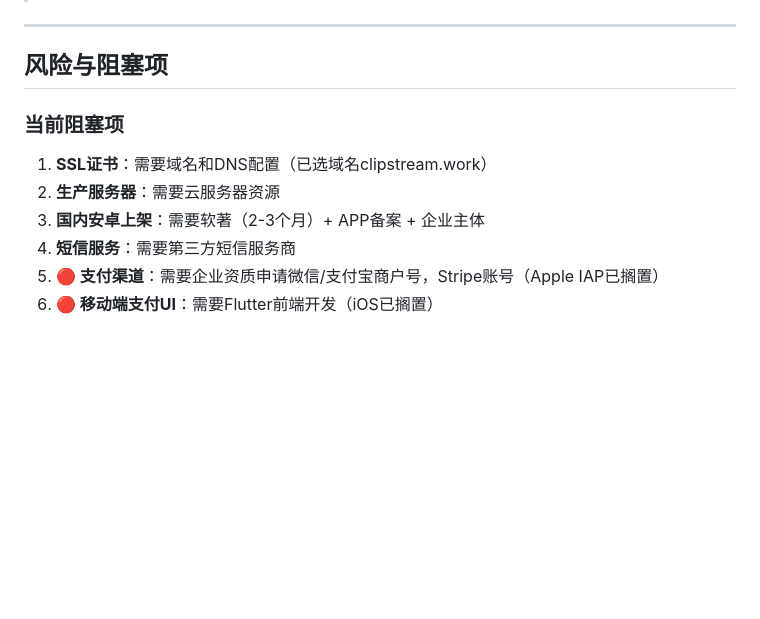
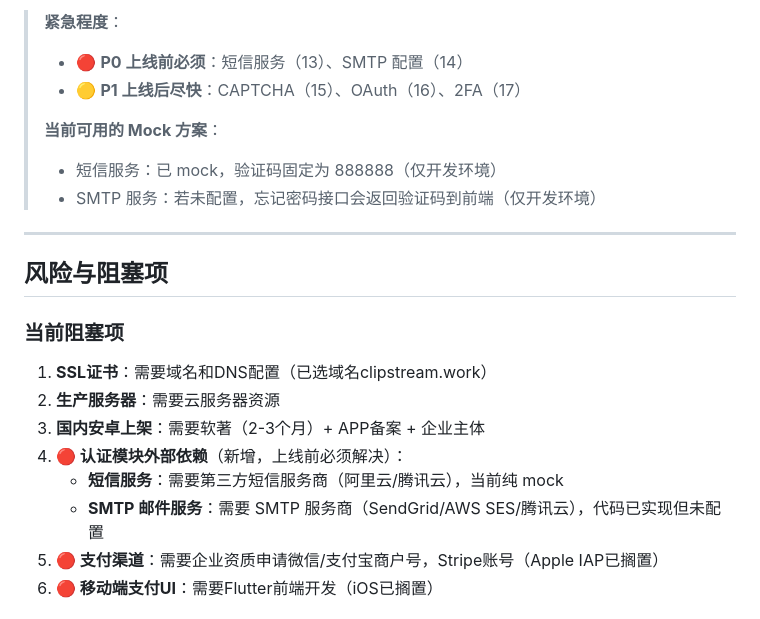
Before and after one commit to CarlosShao/ClipSync, a Markdown page: docs/production-roadmap.md, the part around one of its changes. GitHub-like rendering; blank space fills up the shorter version.

```diff
--- a/docs/production-roadmap.md
+++ b/docs/production-roadmap.md
@@ -912,3 +942,10 @@ ClipSync 的核心差异化应该是以下 4 点，所有开发工作围绕这 4
+> **紧急程度**：
+> - 🔴 **P0 上线前必须**：短信服务（13）、SMTP 配置（14）
+> - 🟡 **P1 上线后尽快**：CAPTCHA（15）、OAuth（16）、2FA（17）
+>
+> **当前可用的 Mock 方案**：
+> - 短信服务：已 mock，验证码固定为 888888（仅开发环境）
+> - SMTP 服务：若未配置，忘记密码接口会返回验证码到前端（仅开发环境）
 
 ---
 
@@ -918,7 +955,9 @@ ClipSync 的核心差异化应该是以下 4 点，所有开发工作围绕这 4
 1. **SSL证书**：需要域名和DNS配置（已选域名clipstream.work）
 2. **生产服务器**：需要云服务器资源
 3. **国内安卓上架**：需要软著（2-3个月）+ APP备案 + 企业主体
-4. **短信服务**：需要第三方短信服务商
+4. **🔴 认证模块外部依赖**（新增，上线前必须解决）：
+   - **短信服务**：需要第三方短信服务商（阿里云/腾讯云），当前纯 mock
+   - **SMTP 邮件服务**：需要 SMTP 服务商（SendGrid/AWS SES/腾讯云），代码已实现但未配置
 5. **🔴 支付渠道**：需要企业资质申请微信/支付宝商户号，Stripe账号（Apple IAP已搁置）
 6. **🔴 移动端支付UI**：需要Flutter前端开发（iOS已搁置）
 
```
Also changed, not shown: other parts of docs/production-roadmap.md (+46 -16 lines).
